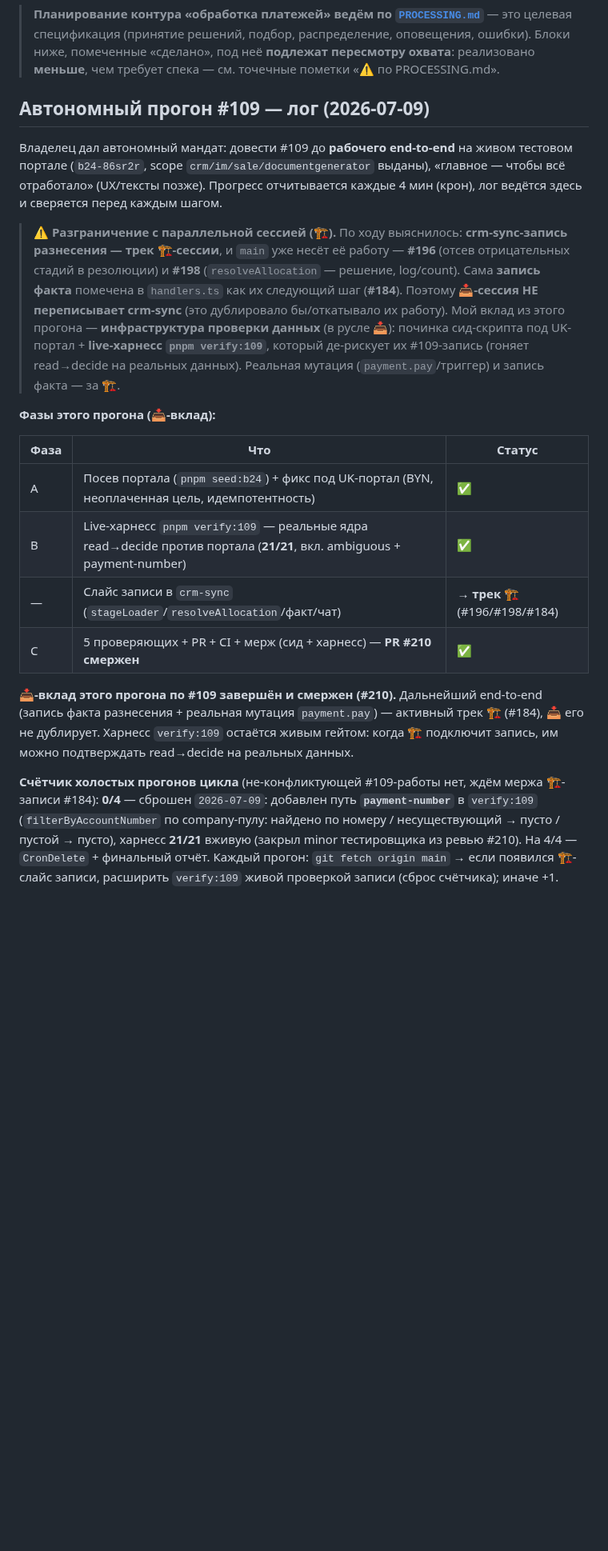
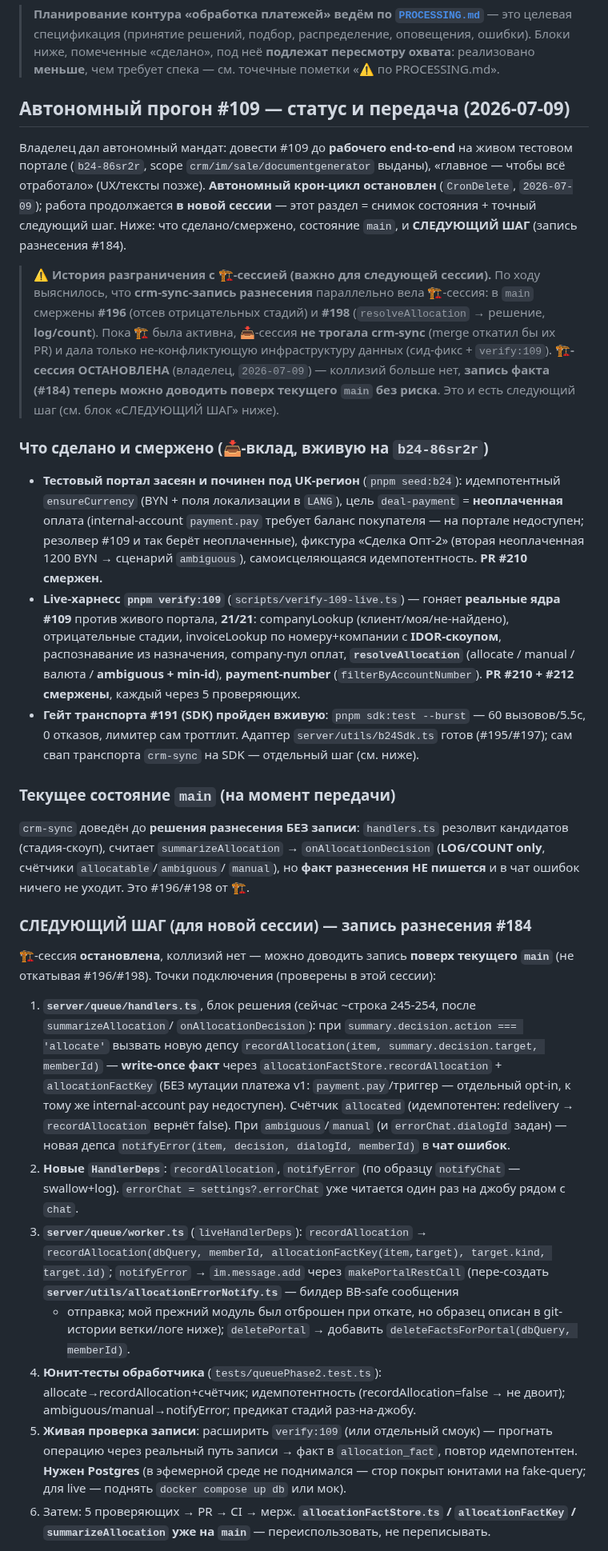
Before and after one commit to bx-shef/client-bank-alfa-by, a Markdown page: docs/project-map.md, the part around one of its changes. Shown at 80% size. GitHub-like rendering; blank space fills up the shorter version.

Commit message:
docs(map): статус #109 + передача записи разнесения (#184) в новую сессию
🏗️-сессия остановлена — коллизий нет, запись факта можно доводить поверх main.
Свёл в карту: что сделано/смержено (#210 сид+харнесс, #212 payment-number, гейт
#191 SDK вживую), состояние main (решение log/count без записи), и точный
СЛЕДУЮЩИЙ ШАГ (точки подключения в handlers.ts/worker.ts, новые депсы, тесты,
референс-коммит 9afb935 с готовым allocationErrorNotify.ts).

Co-Authored-By: Claude Opus 4.8 <noreply@anthropic.com>

```diff
--- a/docs/project-map.md
+++ b/docs/project-map.md
@@ -13,38 +13,67 @@
 > «сделано», под неё **подлежат пересмотру охвата**: реализовано **меньше**, чем требует спека —
 > см. точечные пометки «⚠ по PROCESSING.md».
 
-## Автономный прогон #109 — лог (2026-07-09)
+## Автономный прогон #109 — статус и передача (2026-07-09)
 
 Владелец дал автономный мандат: довести #109 до **рабочего end-to-end** на живом тестовом портале
 (`b24-86sr2r`, scope `crm/im/sale/documentgenerator` выданы), «главное — чтобы всё отработало» (UX/тексты
-позже). Прогресс отчитывается каждые 4 мин (крон), лог ведётся здесь и сверяется перед каждым шагом.
+позже). **Автономный крон-цикл остановлен** (`CronDelete`, `2026-07-09`); работа продолжается **в новой
+сессии** — этот раздел = снимок состояния + точный следующий шаг. Ниже: что сделано/смержено, состояние
+`main`, и **СЛЕДУЮЩИЙ ШАГ** (запись разнесения #184).
 
-> **⚠ Разграничение с параллельной сессией (🏗️).** По ходу выяснилось: **crm-sync-запись
-> разнесения — трек 🏗️-сессии**, и `main` уже несёт её работу — **#196** (отсев отрицательных
-> стадий в резолюции) и **#198** (`resolveAllocation` — решение, log/count). Сама **запись факта**
-> помечена в `handlers.ts` как их следующий шаг (**#184**). Поэтому **📥-сессия НЕ переписывает
-> crm-sync** (это дублировало бы/откатывало их работу). Мой вклад из этого прогона — **инфраструктура
-> проверки данных** (в русле 📥): починка сид-скрипта под UK-портал + **live-харнесс `pnpm verify:109`**,
-> который де-рискует их #109-запись (гоняет read→decide на реальных данных). Реальная мутация
-> (`payment.pay`/триггер) и запись факта — за 🏗️.
+> **⚠ История разграничения с 🏗️-сессией (важно для следующей сессии).** По ходу выяснилось, что
+> **crm-sync-запись разнесения** параллельно вела 🏗️-сессия: в `main` смержены **#196** (отсев
+> отрицательных стадий) и **#198** (`resolveAllocation` → решение, **log/count**). Пока 🏗️ была активна,
+> 📥-сессия **не трогала crm-sync** (merge откатил бы их PR) и дала только не-конфликтующую инфраструктуру
+> данных (сид-фикс + `verify:109`). **🏗️-сессия ОСТАНОВЛЕНА** (владелец, `2026-07-09`) — коллизий больше
+> нет, **запись факта (#184) теперь можно доводить поверх текущего `main` без риска**. Это и есть
+> следующий шаг (см. блок «СЛЕДУЮЩИЙ ШАГ» ниже).
 
-**Фазы этого прогона (📥-вклад):**
+### Что сделано и смержено (📥-вклад, вживую на `b24-86sr2r`)
 
-| Фаза | Что | Статус |
-|------|-----|--------|
-| A | Посев портала (`pnpm seed:b24`) + фикс под UK-портал (BYN, неоплаченная цель, идемпотентность) | ✅ |
-| B | Live-харнесс `pnpm verify:109` — реальные ядра read→decide против портала (**21/21**, вкл. ambiguous + payment-number) | ✅ |
-| — | Слайс записи в `crm-sync` (`stageLoader`/`resolveAllocation`/факт/чат) | → **трек 🏗️** (#196/#198/#184) |
-| C | 5 проверяющих + PR + CI + мерж (сид + харнесс) — **PR #210 смержен** | ✅ |
+- **Тестовый портал засеян и починен под UK-регион** (`pnpm seed:b24`): идемпотентный `ensureCurrency`
+  (BYN + поля локализации в `LANG`), цель `deal-payment` = **неоплаченная** оплата (internal-account
+  `payment.pay` требует баланс покупателя — на портале недоступен; резолвер #109 и так берёт неоплаченные),
+  фикстура «Сделка Опт-2» (вторая неоплаченная 1200 BYN → сценарий `ambiguous`), самоисцеляющаяся
+  идемпотентность. **PR #210 смержен.**
+- **Live-харнесс `pnpm verify:109`** (`scripts/verify-109-live.ts`) — гоняет **реальные ядра #109** против
+  живого портала, **21/21**: companyLookup (клиент/моя/не-найдено), отрицательные стадии, invoiceLookup по
+  номеру+компании с **IDOR-скоупом**, распознавание из назначения, company-пул оплат, **`resolveAllocation`**
+  (allocate / manual / валюта / **ambiguous + min-id**), **payment-number** (`filterByAccountNumber`).
+  **PR #210 + #212 смержены**, каждый через 5 проверяющих.
+- **Гейт транспорта #191 (SDK) пройден вживую**: `pnpm sdk:test --burst` — 60 вызовов/5.5с, 0 отказов,
+  лимитер сам троттлит. Адаптер `server/utils/b24Sdk.ts` готов (#195/#197); сам свап транспорта `crm-sync`
+  на SDK — отдельный шаг (см. ниже).
 
-**📥-вклад этого прогона по #109 завершён и смержен (#210).** Дальнейший end-to-end (запись факта
-разнесения + реальная мутация `payment.pay`) — активный трек 🏗️ (#184), 📥 его не дублирует. Харнесс
-`verify:109` остаётся живым гейтом: когда 🏗️ подключит запись, им можно подтверждать read→decide на
-реальных данных.
+### Текущее состояние `main` (на момент передачи)
 
-**Счётчик холостых прогонов цикла** (не-конфликтующей #109-работы нет, ждём мержа 🏗️-записи #184):
-**0/4** — сброшен `2026-07-09`: добавлен путь **`payment-number`** в `verify:109`
-(`filterByAccountNumber` по company-пулу: найдено по номеру / несуществующий → пусто / пустой → пусто),
-харнесс **21/21** вживую (закрыл minor тестировщика из ревью #210). На 4/4 — `CronDelete` + финальный отчёт.
-Каждый прогон: `git fetch origin main` → если появился 🏗️-слайс записи, расширить `verify:109` живой
-проверкой записи (сброс счётчика); иначе +1.
+`crm-sync` доведён до **решения разнесения БЕЗ записи**: `handlers.ts` резолвит кандидатов (стадия-скоуп),
+считает `summarizeAllocation` → `onAllocationDecision` (**LOG/COUNT only**, счётчики `allocatable`/`ambiguous`/
+`manual`), но **факт разнесения НЕ пишется** и в чат ошибок ничего не уходит. Это #196/#198 от 🏗️.
+
+### СЛЕДУЮЩИЙ ШАГ (для новой сессии) — запись разнесения #184
+
+🏗️-сессия **остановлена**, коллизий нет — можно доводить запись **поверх текущего `main`** (не откатывая
+#196/#198). Точки подключения (проверены в этой сессии):
+1. **`server/queue/handlers.ts`**, блок решения (сейчас ~строка 245-254, после `summarizeAllocation`/
+   `onAllocationDecision`): при `summary.decision.action === 'allocate'` вызвать новую депсу
+   `recordAllocation(item, summary.decision.target, memberId)` — **write-once факт** через
+   `allocationFactStore.recordAllocation` + `allocationFactKey` (БЕЗ мутации платежа v1: `payment.pay`/триггер —
+   отдельный opt-in, к тому же internal-account pay недоступен). Счётчик `allocated` (идемпотентен: redelivery
+   → `recordAllocation` вернёт false). При `ambiguous`/`manual` (и `errorChat.dialogId` задан) — новая депса
+   `notifyError(item, decision, dialogId, memberId)` в **чат ошибок**.
+2. **Новые `HandlerDeps`**: `recordAllocation`, `notifyError` (по образцу `notifyChat` — swallow+log).
+   `errorChat = settings?.errorChat` уже читается один раз на джобу рядом с `chat`.
+3. **`server/queue/worker.ts`** (`liveHandlerDeps`): `recordAllocation` → `recordAllocation(dbQuery, memberId,
+   allocationFactKey(item,target), target.kind, target.id)`; `notifyError` → `im.message.add` через
+   `makePortalRestCall` (пере-создать **`server/utils/allocationErrorNotify.ts`** — билдер BB-safe сообщения
+   + отправка; мой прежний модуль был отброшен при откате, но образец описан в git-истории ветки/логе ниже);
+   `deletePortal` → добавить `deleteFactsForPortal(dbQuery, memberId)`.
+4. **Юнит-тесты обработчика** (`tests/queuePhase2.test.ts`): allocate→recordAllocation+счётчик; идемпотентность
+   (recordAllocation=false → не двоит); ambiguous/manual→notifyError; предикат стадий раз-на-джобу.
+5. **Живая проверка записи**: расширить `verify:109` (или отдельный смоук) — прогнать операцию через реальный
+   путь записи → факт в `allocation_fact`, повтор идемпотентен. **Нужен Postgres** (в эфемерной среде не
+   поднимался — стор покрыт юнитами на fake-query; для live — поднять `docker compose up db` или мок).
+6. Затем: 5 проверяющих → PR → CI → мерж. **`allocationFactStore.ts` / `allocationFactKey` / `summarizeAllocation`
+   уже на `main`** — переиспользовать, не переписывать.
+
```
Also changed, not shown: other parts of docs/project-map.md (+12 -0 lines).
